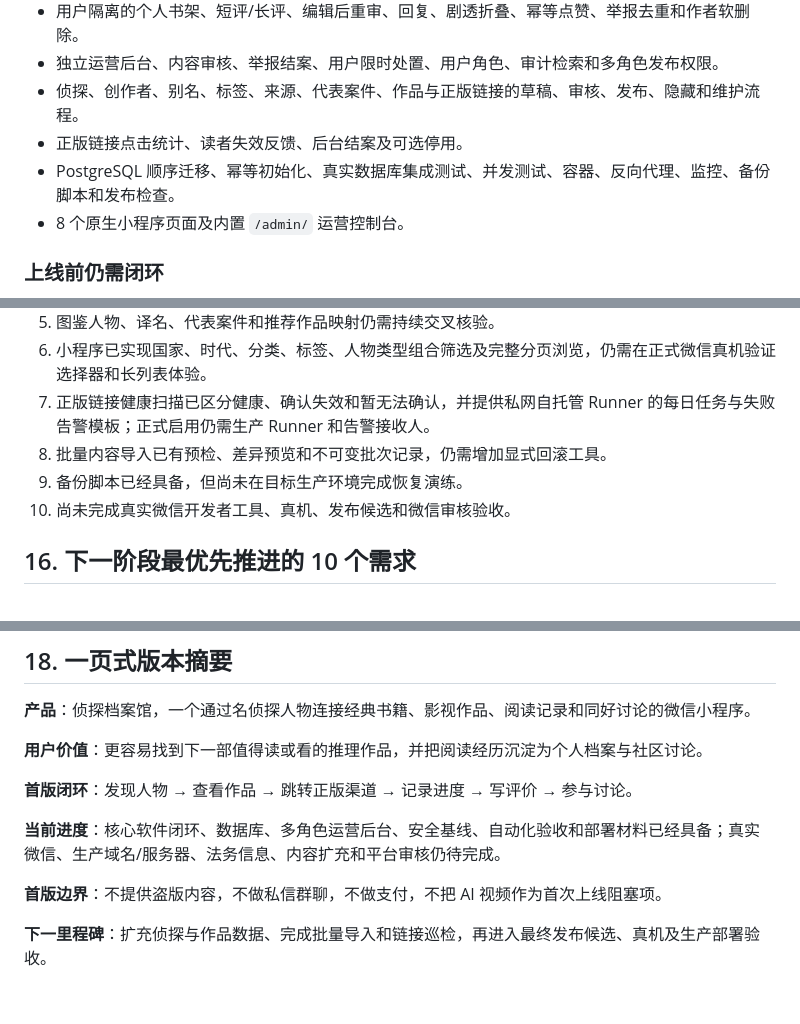
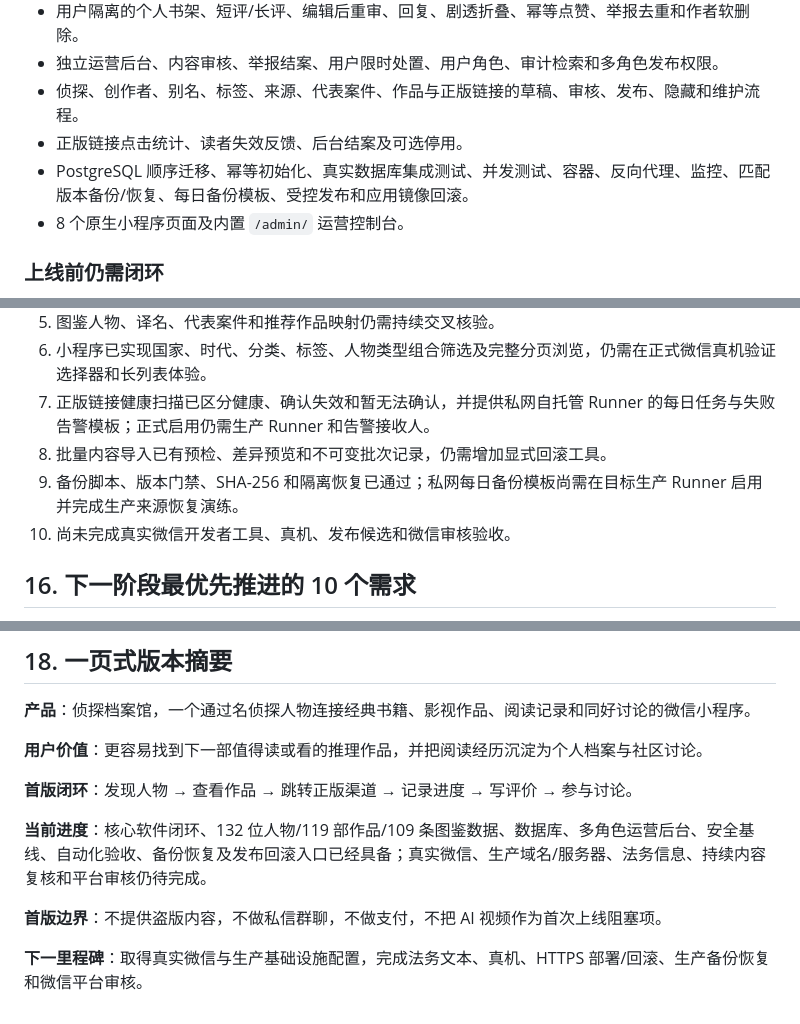
Before and after one commit to zuohang-1412/Detective-Archives, a Markdown page: docs/PRD-v0.1.md, 3 parts joined by grey strips. Rendered like a GitHub page.

```diff
--- a/docs/PRD-v0.1.md
+++ b/docs/PRD-v0.1.md
@@ -404,7 +404,7 @@ DRAFT → QUEUED → GENERATING → SUCCEEDED → PENDING_REVIEW → PUBLISHED
 - 独立运营后台、内容审核、举报结案、用户限时处置、用户角色、审计检索和多角色发布权限。
 - 侦探、创作者、别名、标签、来源、代表案件、作品与正版链接的草稿、审核、发布、隐藏和维护流程。
 - 正版链接点击统计、读者失效反馈、后台结案及可选停用。
-- PostgreSQL 顺序迁移、幂等初始化、真实数据库集成测试、并发测试、容器、反向代理、监控、备份脚本和发布检查。
+- PostgreSQL 顺序迁移、幂等初始化、真实数据库集成测试、并发测试、容器、反向代理、监控、匹配版本备份/恢复、每日备份模板、受控发布和应用镜像回滚。
 - 8 个原生小程序页面及内置 `/admin/` 运营控制台。
 
 ### 上线前仍需闭环
@@ -431,7 +431,7 @@ MVP 核心软件闭环已经形成：用户可以发现侦探和作品、访问
 6. 小程序已实现国家、时代、分类、标签、人物类型组合筛选及完整分页浏览，仍需在正式微信真机验证选择器和长列表体验。
 7. 正版链接健康扫描已区分健康、确认失效和暂无法确认，并提供私网自托管 Runner 的每日任务与失败告警模板；正式启用仍需生产 Runner 和告警接收人。
 8. 批量内容导入已有预检、差异预览和不可变批次记录，仍需增加显式回滚工具。
-9. 备份脚本已经具备，但尚未在目标生产环境完成恢复演练。
+9. 备份脚本、版本门禁、SHA-256 和隔离恢复已通过；私网每日备份模板尚需在目标生产 Runner 启用并完成生产来源恢复演练。
 10. 尚未完成真实微信开发者工具、真机、发布候选和微信审核验收。
 
 ## 16. 下一阶段最优先推进的 10 个需求
@@ -465,8 +465,8 @@ MVP 核心软件闭环已经形成：用户可以发现侦探和作品、访问
 
 **首版闭环**：发现人物 → 查看作品 → 跳转正版渠道 → 记录进度 → 写评价 → 参与讨论。
 
-**当前进度**：核心软件闭环、数据库、多角色运营后台、安全基线、自动化验收和部署材料已经具备；真实微信、生产域名/服务器、法务信息、内容扩充和平台审核仍待完成。
+**当前进度**：核心软件闭环、132 位人物/119 部作品/109 条图鉴数据、数据库、多角色运营后台、安全基线、自动化验收、备份恢复及发布回滚入口已经具备；真实微信、生产域名/服务器、法务信息、持续内容复核和平台审核仍待完成。
 
 **首版边界**：不提供盗版内容，不做私信群聊，不做支付，不把 AI 视频作为首次上线阻塞项。
 
-**下一里程碑**：扩充侦探与作品数据、完成批量导入和链接巡检，再进入最终发布候选、真机及生产部署验收。
+**下一里程碑**：取得真实微信与生产基础设施配置，完成法务文本、真机、HTTPS 部署/回滚、生产备份恢复和微信平台审核。
```
Also changed, not shown: docs/acceptance-execution.md (+3 -3 lines), docs/qa-report-2026-07-22.md (+15 -7 lines).
